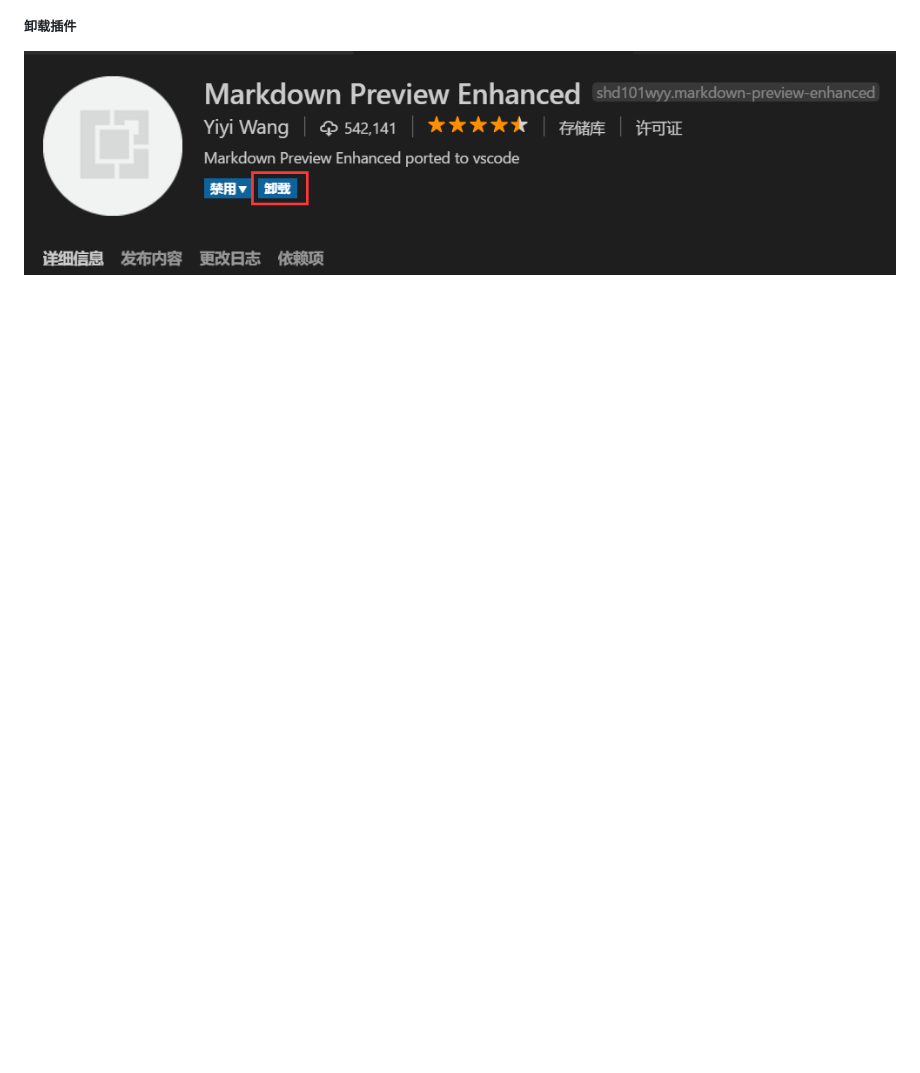
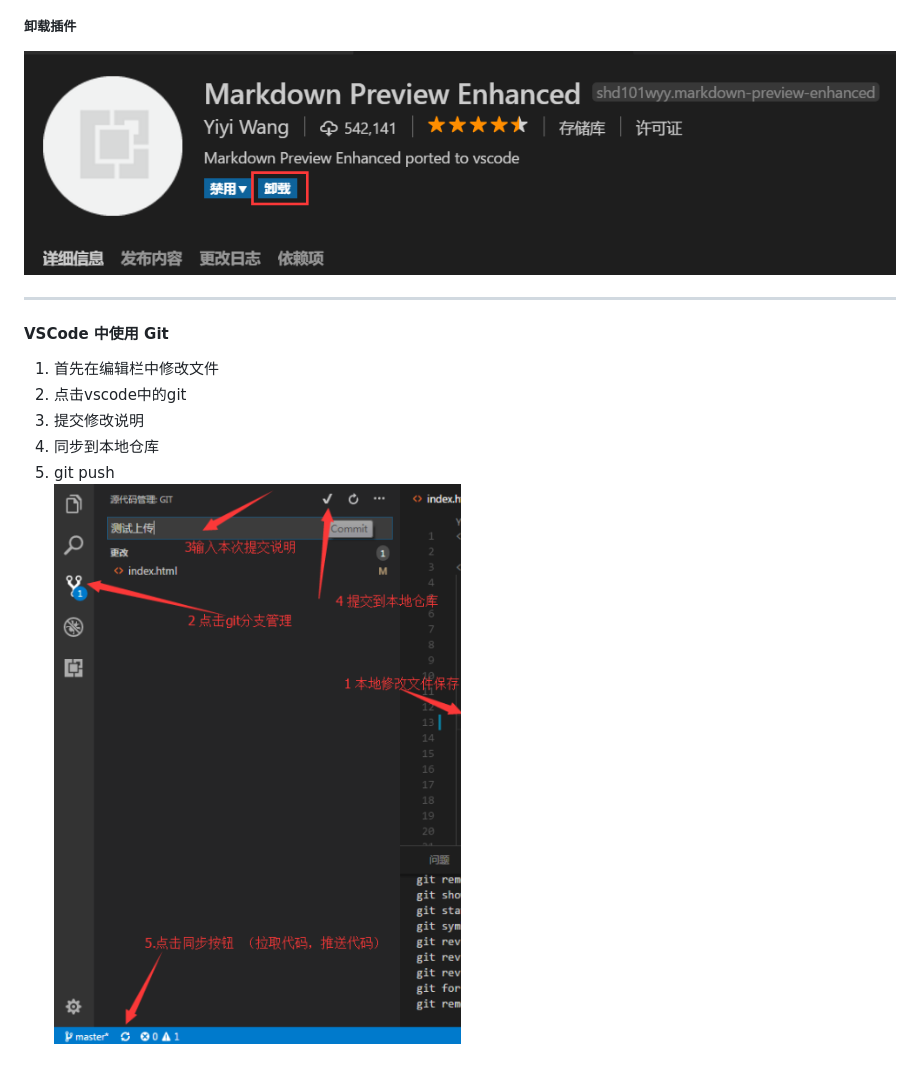
Before and after one commit to PangYunsheng8/mfs-base, a Markdown page: VScode_common_function_description.md, the part around the change printed below. Drawn GitHub-style; pictures changed too: imgs/vscode_git.png (added); blank space fills up the shorter version.

Commit message:
修改2

```diff
--- a/VScode_common_function_description.md
+++ b/VScode_common_function_description.md
@@ -19,3 +21,12 @@ vscode全称Visual Studio Code 是微软开发一款IDE，作为一款前端编
 ![install_three](imgs/install_step3.png)
 ##### 卸载插件
 ![uninstall](imgs/uninstall.png)
+
+---
+#### VSCode 中使用 Git
+1. 首先在编辑栏中修改文件
+2. 点击vscode中的git
+3. 提交修改说明
+4. 同步到本地仓库
+5. git push
+![vscode_git](imgs/vscode_git.png)
```
Also changed, not shown: other parts of VScode_common_function_description.md (+2 -0 lines).
